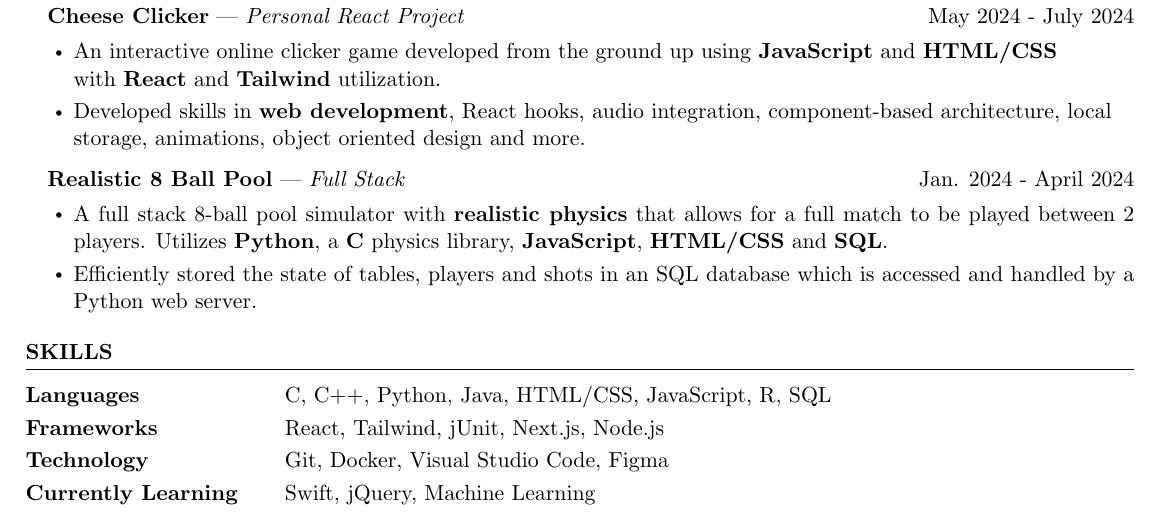
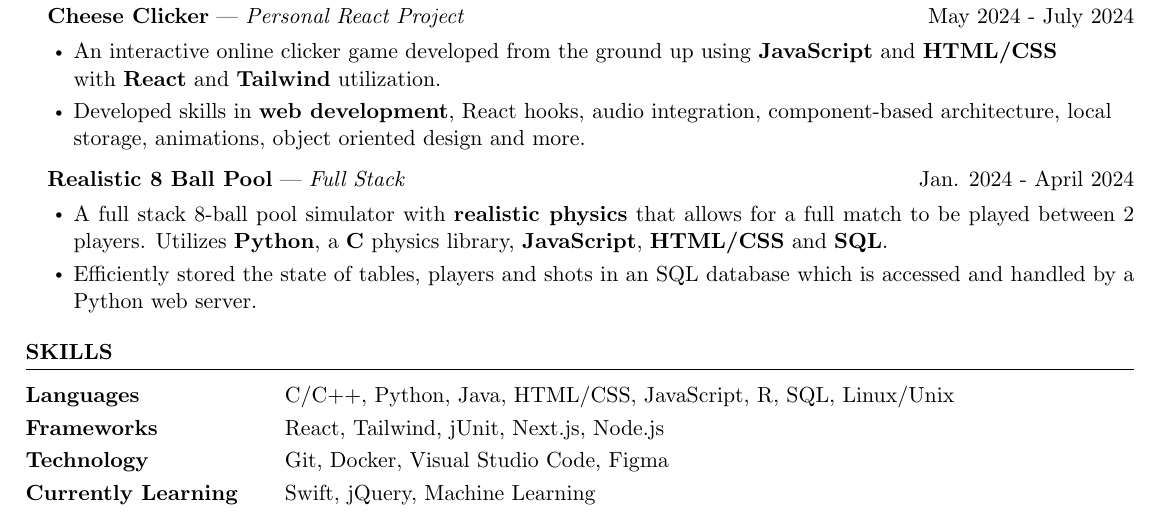
Before and after one commit to hishamissa/Resume, a LaTeX CV (resume.tex, which reads sections/skills.tex): part of the page, cut so that both start at the same text. Compiled offline with pdfLaTeX.

Commit message:
Update skills.tex

```diff
--- a/sections/skills.tex
+++ b/sections/skills.tex
@@ -1,6 +1,6 @@
 \begin{rSection}{SKILLS}
 \begin{tabular}{ @{} >{\bfseries}l @{\hspace{5ex}} l }
-Languages & C, C++, Python, Java, HTML/CSS, JavaScript, R, SQL
+Languages & C/C++, Python, Java, HTML/CSS, JavaScript, R, SQL, Linux/Unix
 \vspace{0.25em}\\
 Frameworks & React, Tailwind, jUnit, Next.js, Node.js
 \vspace{0.25em}\\
```
